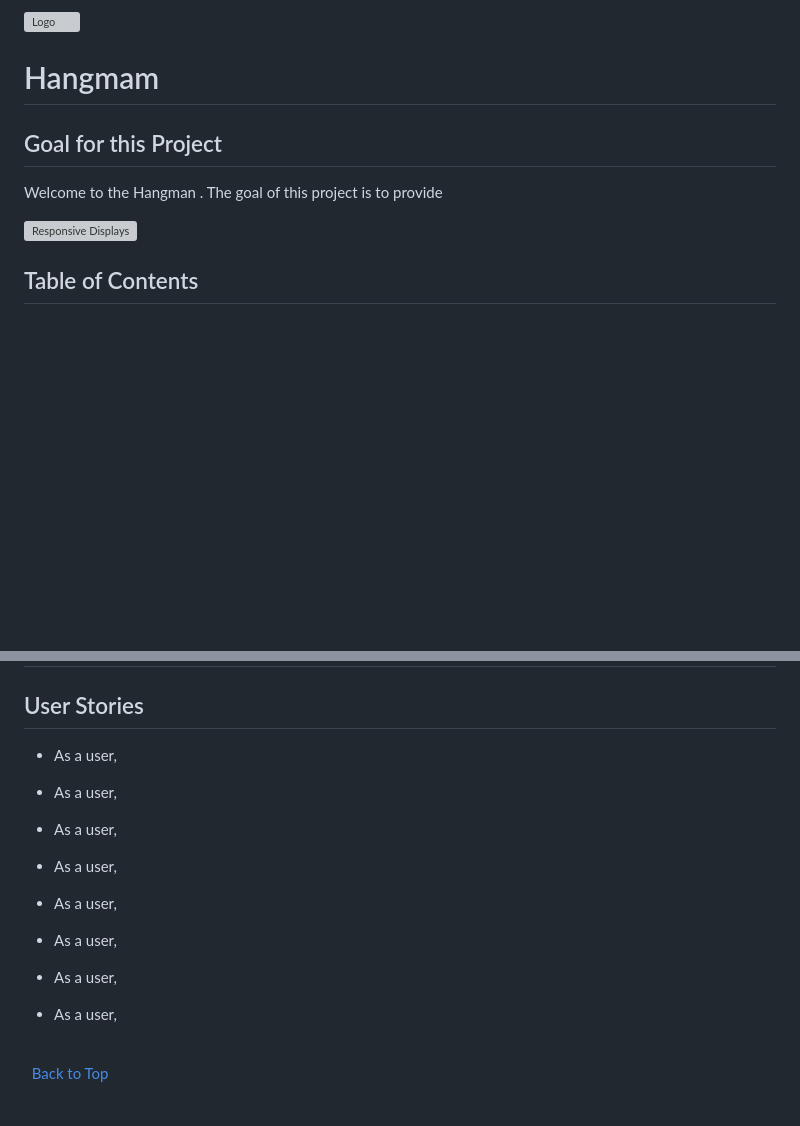
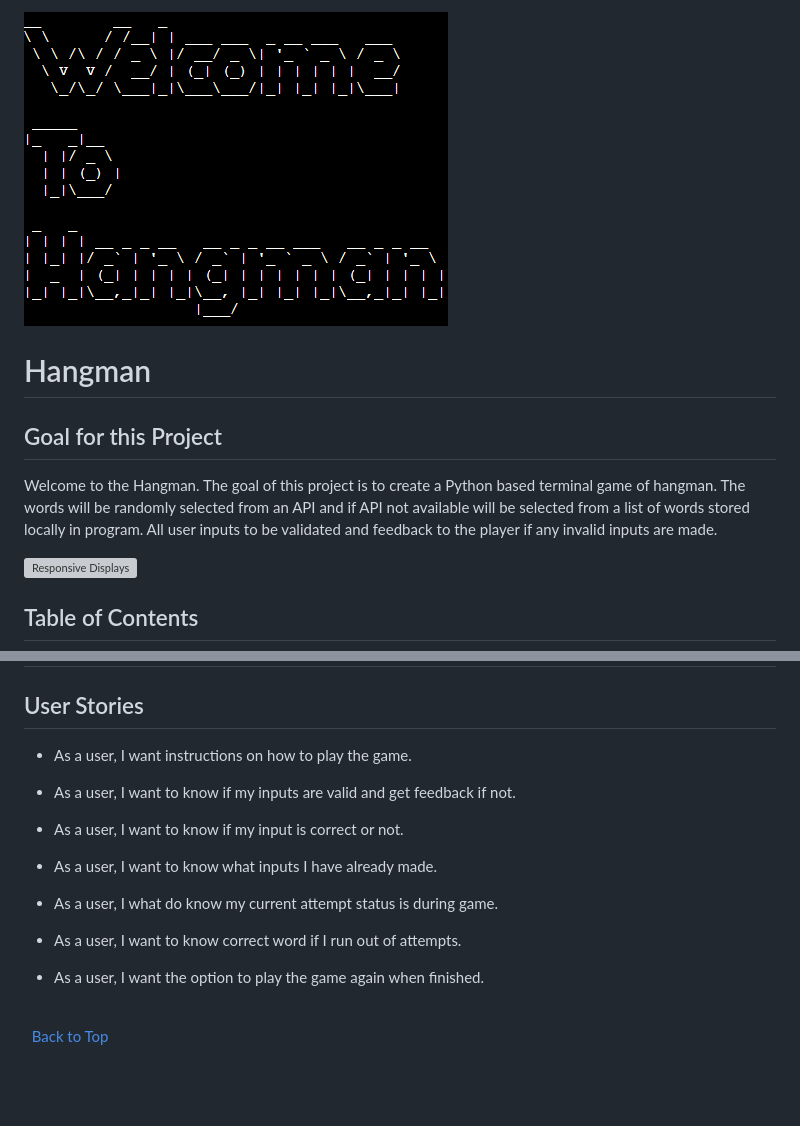
Before and after one commit to KevinFlanagan7/Hangman, a Markdown page: README.md, 2 parts joined by grey strips. Rendered like a GitHub page; pictures changed too: documentation/welcome-logo.png (added); blank space fills up the shorter version; grey boxes are pictures that could not be loaded.

Commit message:
README: Added content to user stories and goal for project.

```diff
--- a/README.md
+++ b/README.md
@@ -1,10 +1,10 @@
-![Logo](/documentation/masters-logo.png)
+![Logo](/documentation/welcome-logo.png)
 
-# Hangmam
+# Hangman
 
 ## Goal for this Project
 
-Welcome to the Hangman . The goal of this project is to provide
+Welcome to the Hangman. The goal of this project is to create a Python based terminal game of hangman. The words will be randomly selected from an API and if API not available will be selected from a list of words stored locally in program. All user inputs to be validated and feedback to the player if any invalid inputs are made.
 
 ![Responsive Displays](/documentation/am-i-responsive.png)
 
@@ -38,21 +38,19 @@ Welcome to the Hangman . The goal of this project is to provide
 
 ## User Stories
 
-* As a user,
+* As a user, I want instructions on how to play the game.
 
-* As a user,
+* As a user, I want to know if my inputs are valid and get feedback if not.
 
-* As a user,
+* As a user, I want to know if my input is correct or not.
 
-* As a user,
+* As a user, I want to know what inputs I have already made.
 
-* As a user,
+* As a user, I what do know my current attempt status is during game.
 
-* As a user,
+* As a user, I want to know correct word if I run out of attempts.
 
-* As a user,
-
-* As a user,
+* As a user, I want the option to play the game again when finished.
 
 \
 &nbsp;
```
